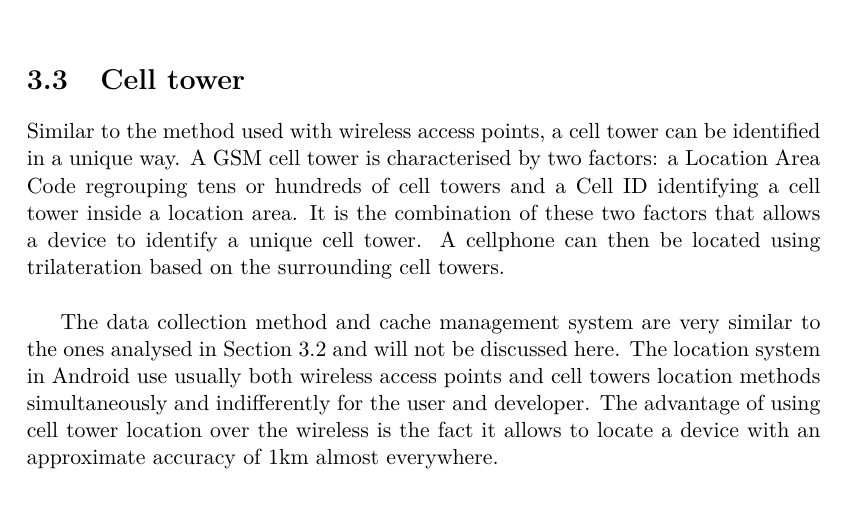
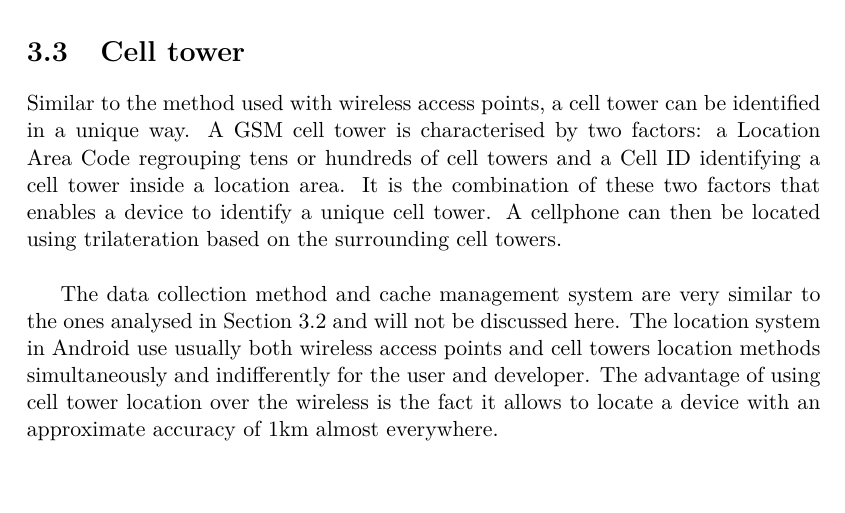
Before and after one commit to mart-e/thesis-report, a LaTeX thesis (Thesis.tex, which reads includes/android-loc.tex): part of page 19 of 73, cut so that both start at the same text. Compiled offline with pdfLaTeX.

Commit message:
Corrections typo, gramm, suggestions
l.7 allows -> enables ; using -> use ?
l.10 Thera are several[…] ou Several… exist:
l.75 only on…enough dans la même phrase, ça sonne bizarre
l.86 economic (économique, financier) ≠ economical (économe, qui fait peu consommer de)
l.91 usage -> use ?
l.104 war(???)-driving
l.105 driving almost all arround the world ?
l.115 allows -> enables
l.130 the observations made based on… ça fait un peu lourd je trouve.
l.131 allow -> enable them (car il faut toujours un complément d’objet direct après enable)
l.133 relays -> relies (de to rely), non ?

```diff
--- a/includes/android-loc.tex
+++ b/includes/android-loc.tex
@@ -142,7 +142,7 @@ However, this option is often required by common applications such as Google Map
 \label{sec:loc-cell-tower}
 Similar to the method used with wireless access points, a cell tower can be identified in a unique way.
 A GSM cell tower is characterised by two factors: a Location Area Code regrouping tens or hundreds of cell towers and a Cell ID identifying a cell tower inside a location area.
-It is the combination of these two factors that allows a device to identify a unique cell tower.
+It is the combination of these two factors that enables a device to identify a unique cell tower.
 A cellphone can then be located using trilateration based on the surrounding cell towers.\\
 
 The data collection method and cache management system are very similar to the ones analysed in Section \ref{sec:andro-wifi} and will not be discussed here.
```
